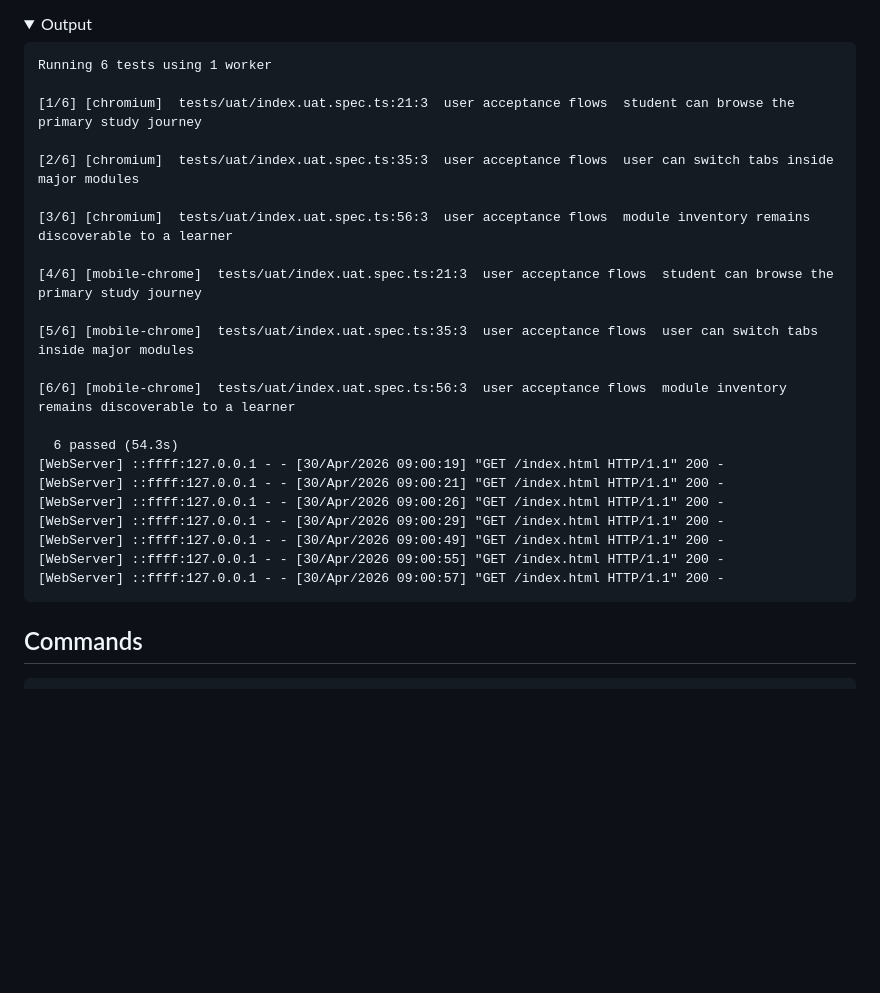
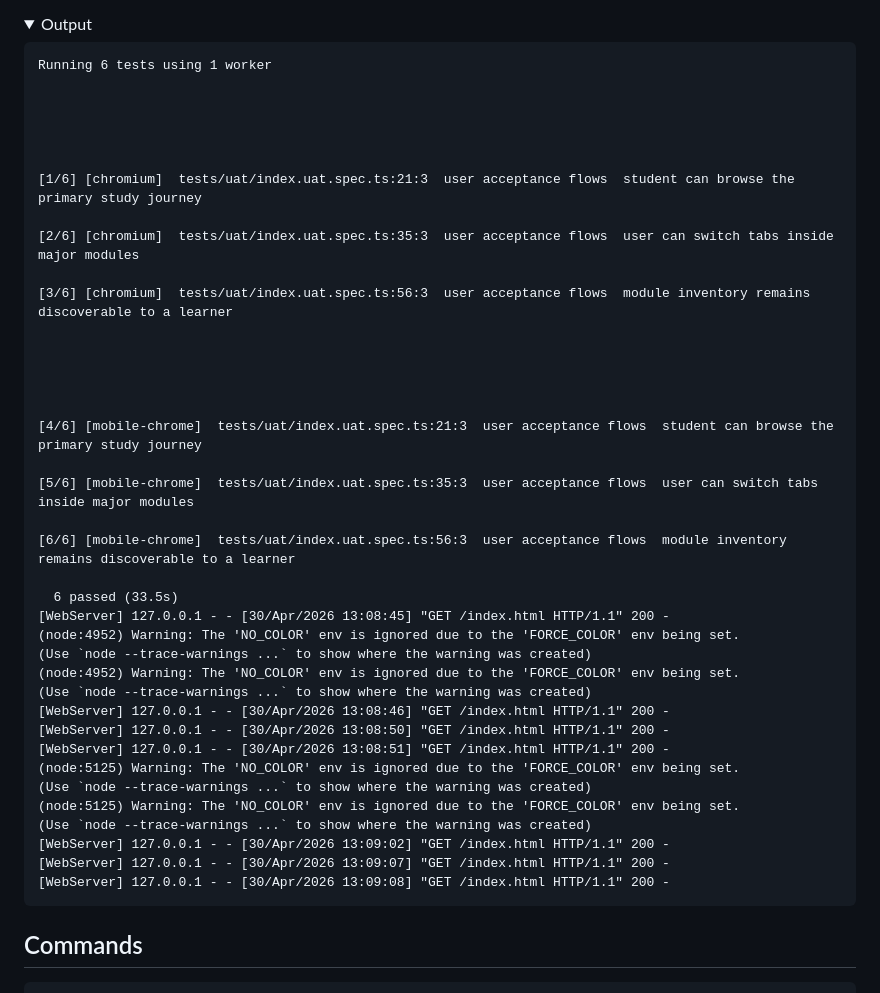
Before and after one commit to ranjithvijik/oscm, a Markdown page: QA-REPORT.md, the part around one of its changes. Rendered like a GitHub page; folded sections open; blank space fills up the shorter version.

````diff
--- a/QA-REPORT.md
+++ b/QA-REPORT.md
@@ -143,11 +159,19 @@ Running 134 tests using 4 workers
 ```text
 Running 6 tests using 1 worker
 
+
+
+
+
 [1/6] [chromium]  tests/uat/index.uat.spec.ts:21:3  user acceptance flows  student can browse the primary study journey
 
 [2/6] [chromium]  tests/uat/index.uat.spec.ts:35:3  user acceptance flows  user can switch tabs inside major modules
 
 [3/6] [chromium]  tests/uat/index.uat.spec.ts:56:3  user acceptance flows  module inventory remains discoverable to a learner
+
+
+
+
 
 [4/6] [mobile-chrome]  tests/uat/index.uat.spec.ts:21:3  user acceptance flows  student can browse the primary study journey
 
@@ -155,14 +179,22 @@ Running 6 tests using 1 worker
 
 [6/6] [mobile-chrome]  tests/uat/index.uat.spec.ts:56:3  user acceptance flows  module inventory remains discoverable to a learner
 
-  6 passed (54.3s)
-[WebServer] ::ffff:127.0.0.1 - - [30/Apr/2026 09:00:19] "GET /index.html HTTP/1.1" 200 -
-[WebServer] ::ffff:127.0.0.1 - - [30/Apr/2026 09:00:21] "GET /index.html HTTP/1.1" 200 -
-[WebServer] ::ffff:127.0.0.1 - - [30/Apr/2026 09:00:26] "GET /index.html HTTP/1.1" 200 -
-[WebServer] ::ffff:127.0.0.1 - - [30/Apr/2026 09:00:29] "GET /index.html HTTP/1.1" 200 -
-[WebServer] ::ffff:127.0.0.1 - - [30/Apr/2026 09:00:49] "GET /index.html HTTP/1.1" 200 -
-[WebServer] ::ffff:127.0.0.1 - - [30/Apr/2026 09:00:55] "GET /index.html HTTP/1.1" 200 -
-[WebServer] ::ffff:127.0.0.1 - - [30/Apr/2026 09:00:57] "GET /index.html HTTP/1.1" 200 -
+  6 passed (33.5s)
+[WebServer] 127.0.0.1 - - [30/Apr/2026 13:08:45] "GET /index.html HTTP/1.1" 200 -
+(node:4952) Warning: The 'NO_COLOR' env is ignored due to the 'FORCE_COLOR' env being set.
+(Use `node --trace-warnings ...` to show where the warning was created)
+(node:4952) Warning: The 'NO_COLOR' env is ignored due to the 'FORCE_COLOR' env being set.
+(Use `node --trace-warnings ...` to show where the warning was created)
+[WebServer] 127.0.0.1 - - [30/Apr/2026 13:08:46] "GET /index.html HTTP/1.1" 200 -
+[WebServer] 127.0.0.1 - - [30/Apr/2026 13:08:50] "GET /index.html HTTP/1.1" 200 -
+[WebServer] 127.0.0.1 - - [30/Apr/2026 13:08:51] "GET /index.html HTTP/1.1" 200 -
+(node:5125) Warning: The 'NO_COLOR' env is ignored due to the 'FORCE_COLOR' env being set.
+(Use `node --trace-warnings ...` to show where the warning was created)
+(node:5125) Warning: The 'NO_COLOR' env is ignored due to the 'FORCE_COLOR' env being set.
+(Use `node --trace-warnings ...` to show where the warning was created)
+[WebServer] 127.0.0.1 - - [30/Apr/2026 13:09:02] "GET /index.html HTTP/1.1" 200 -
+[WebServer] 127.0.0.1 - - [30/Apr/2026 13:09:07] "GET /index.html HTTP/1.1" 200 -
+[WebServer] 127.0.0.1 - - [30/Apr/2026 13:09:08] "GET /index.html HTTP/1.1" 200 -
 ```
 
 </details>
````
Also changed, not shown: other parts of QA-REPORT.md (+83 -67 lines).
